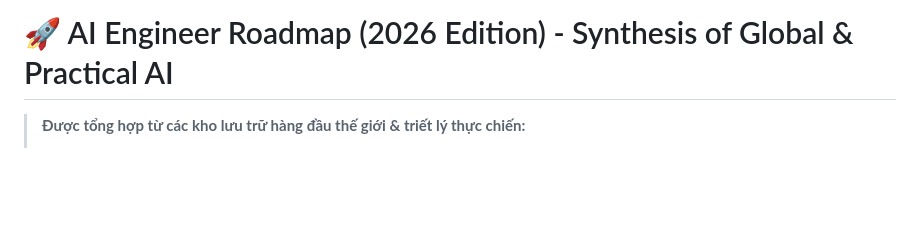
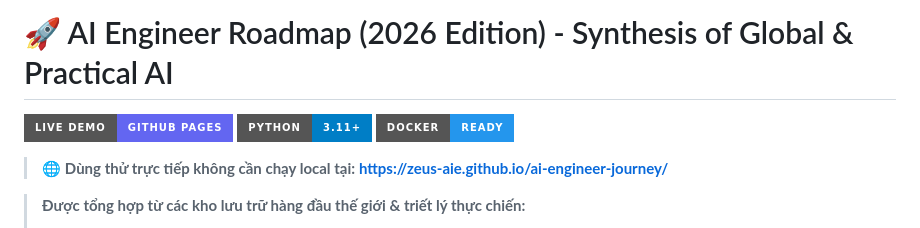
Before and after one commit to Zeus-AIE/ai-engineer-journey, a Markdown page: README.md, the part around the change. Rendered like a GitHub page; badges without logos; blank space fills up the shorter version.

Commit message:
docs: add GitHub Pages live demo link & badges

```diff
--- a/README.md
+++ b/README.md
@@ -1,4 +1,10 @@
 # 🚀 AI Engineer Roadmap (2026 Edition) - Synthesis of Global & Practical AI
+
+[![Live Demo on GitHub Pages](https://img.shields.io/badge/Live%20Demo-GitHub%20Pages-6366f1?style=for-the-badge&logo=github&logoColor=white)](https://zeus-aie.github.io/ai-engineer-journey/)
+[![Python 3.11+](https://img.shields.io/badge/Python-3.11%2B-blue?style=for-the-badge&logo=python&logoColor=white)](https://www.python.org/)
+[![Docker Ready](https://img.shields.io/badge/Docker-Ready-2496ED?style=for-the-badge&logo=docker&logoColor=white)](https://www.docker.com/)
+
+> 🌐 **Dùng thử trực tiếp không cần chạy local tại:** **[https://zeus-aie.github.io/ai-engineer-journey/](https://zeus-aie.github.io/ai-engineer-journey/)**
 
 > **Được tổng hợp từ các kho lưu trữ hàng đầu thế giới & triết lý thực chiến:**
 > * [Ch-Balaji/ai-engineer-roadmap](https://github.com/Ch-Balaji/ai-engineer-roadmap) *(26-week curriculum & project-based)*
```
